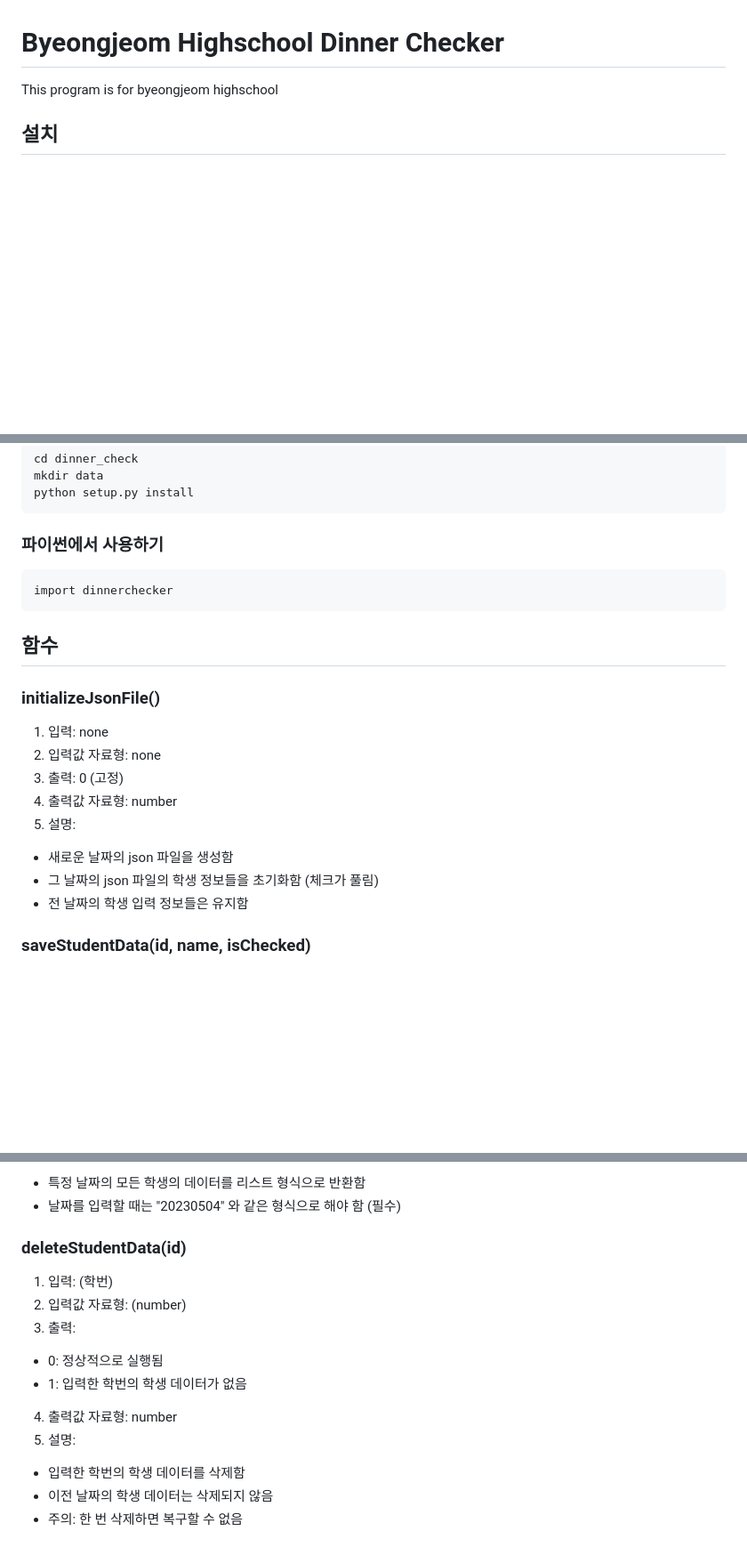
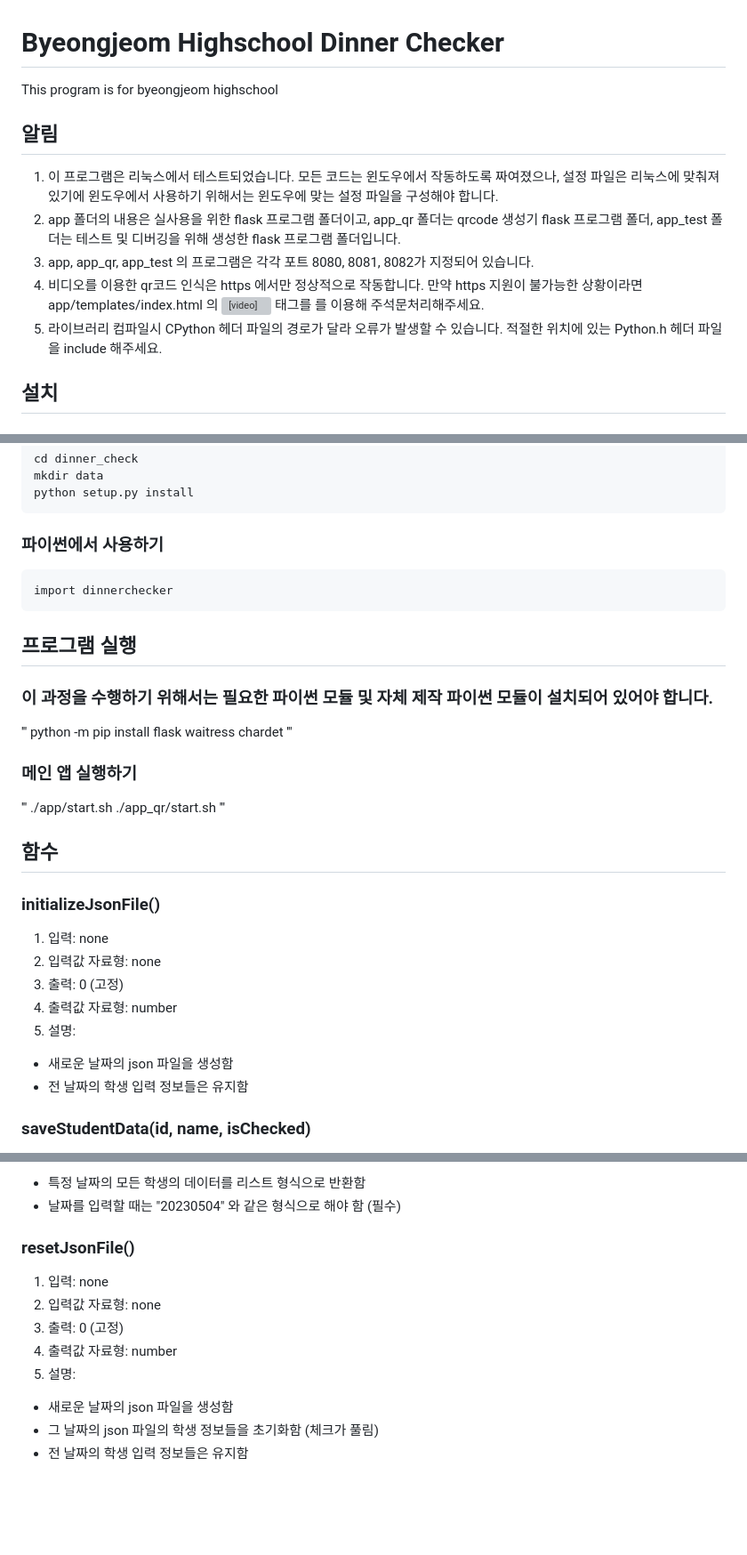
Before and after one commit to CVEZeroday/dinner_check, a Markdown page: README.md, 3 parts joined by grey strips. Shown at 89% size. Drawn GitHub-style; blank space fills up the shorter version; grey boxes are pictures that could not be loaded.

````diff
--- a/README.md
+++ b/README.md
@@ -1,5 +1,12 @@
 # Byeongjeom Highschool Dinner Checker
 This program is for byeongjeom highschool
+
+## 알림
+1. 이 프로그램은 리눅스에서 테스트되었습니다. 모든 코드는 윈도우에서 작동하도록 짜여졌으나, 설정 파일은 리눅스에 맞춰져 있기에 윈도우에서 사용하기 위해서는 윈도우에 맞는 설정 파일을 구성해야 합니다.
+2. app 폴더의 내용은 실사용을 위한 flask 프로그램 폴더이고, app_qr 폴더는 qrcode 생성기 flask 프로그램 폴더, app_test 폴더는 테스트 및 디버깅을 위해 생성한 flask 프로그램 폴더입니다.
+3. app, app_qr, app_test 의 프로그램은 각각 포트 8080, 8081, 8082가 지정되어 있습니다.
+4. 비디오를 이용한 qr코드 인식은 https 에서만 정상적으로 작동합니다. 만약 https 지원이 불가능한 상황이라면 app/templates/index.html 의 <video> 태그를 <!-- --> 를 이용해 주석문처리해주세요.
+5. 라이브러리 컴파일시 CPython 헤더 파일의 경로가 달라 오류가 발생할 수 있습니다. 적절한 위치에 있는 Python.h 헤더 파일을 include 해주세요.
 
 ## 설치
 
@@ -27,6 +34,19 @@ python setup.py install
 import dinnerchecker
 ```
 
+## 프로그램 실행
+
+### 이 과정을 수행하기 위해서는 필요한 파이썬 모듈 및 자체 제작 파이썬 모듈이 설치되어 있어야 합니다.
+'''
+python -m pip install flask waitress chardet
+'''
+
+### 메인 앱 실행하기
+'''
+./app/start.sh
+./app_qr/start.sh
+'''
+
 ## 함수
 
 ### initializeJsonFile()
@@ -36,7 +56,6 @@ import dinnerchecker
 4. 출력값 자료형: number
 5. 설명:
 - 새로운 날짜의 json 파일을 생성함
-- 그 날짜의 json 파일의 학생 정보들을 초기화함 (체크가 풀림)
 - 전 날짜의 학생 입력 정보들은 유지함
 
 
@@ -148,15 +167,12 @@ import dinnerchecker
 - 특정 날짜의 모든 학생의 데이터를 리스트 형식으로 반환함
 - 날짜를 입력할 때는 "20230504" 와 같은 형식으로 해야 함 (필수)
 
-
-### deleteStudentData(id)
-1. 입력: (학번)
-2. 입력값 자료형: (number)
-3. 출력:
-- 0: 정상적으로 실행됨
-- 1: 입력한 학번의 학생 데이터가 없음
+### resetJsonFile()
+1. 입력: none
+2. 입력값 자료형: none
+3. 출력: 0 (고정)
 4. 출력값 자료형: number
 5. 설명:
-- 입력한 학번의 학생 데이터를 삭제함
-- 이전 날짜의 학생 데이터는 삭제되지 않음
-- 주의: 한 번 삭제하면 복구할 수 없음
+- 새로운 날짜의 json 파일을 생성함
+- 그 날짜의 json 파일의 학생 정보들을 초기화함 (체크가 풀림)
+- 전 날짜의 학생 입력 정보들은 유지함
````
